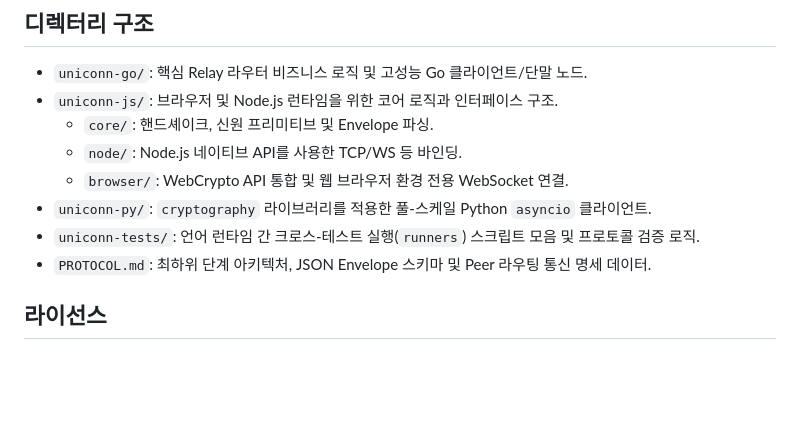
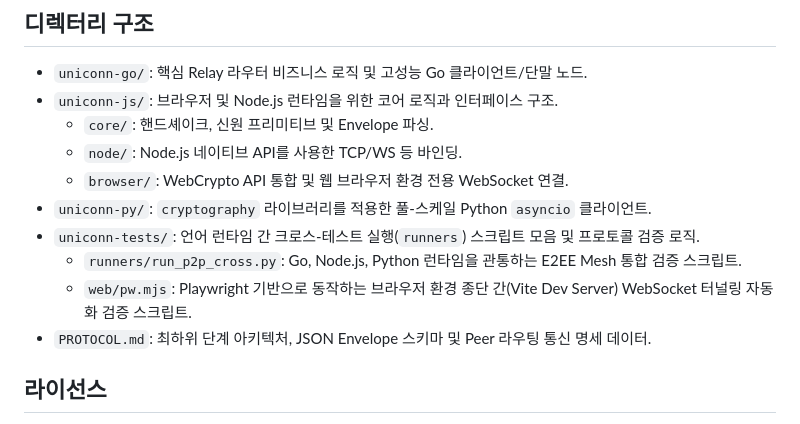
Before and after one commit to snowmerak/uniconn, a Markdown page: README.ko.md, the part around the change. GitHub-like rendering; blank space fills up the shorter version.

Commit message:
docs: Add descriptions for new E2EE mesh and Playwright test runners to READMEs.

```diff
--- a/README.ko.md
+++ b/README.ko.md
@@ -98,6 +98,8 @@ main();
     *   `browser/`: WebCrypto API 통합 및 웹 브라우저 환경 전용 WebSocket 연결.
 *   `uniconn-py/`: `cryptography` 라이브러리를 적용한 풀-스케일 Python `asyncio` 클라이언트.
 *   `uniconn-tests/`: 언어 런타임 간 크로스-테스트 실행(`runners`) 스크립트 모음 및 프로토콜 검증 로직.
+    *   `runners/run_p2p_cross.py`: Go, Node.js, Python 런타임을 관통하는 E2EE Mesh 통합 검증 스크립트.
+    *   `web/pw.mjs`: Playwright 기반으로 동작하는 브라우저 환경 종단 간(Vite Dev Server) WebSocket 터널링 자동화 검증 스크립트.
 *   `PROTOCOL.md`: 최하위 단계 아키텍처, JSON Envelope 스키마 및 Peer 라우팅 통신 명세 데이터.
 
 ## 라이선스
```
Also changed, not shown: README.md (+2 -0 lines).
